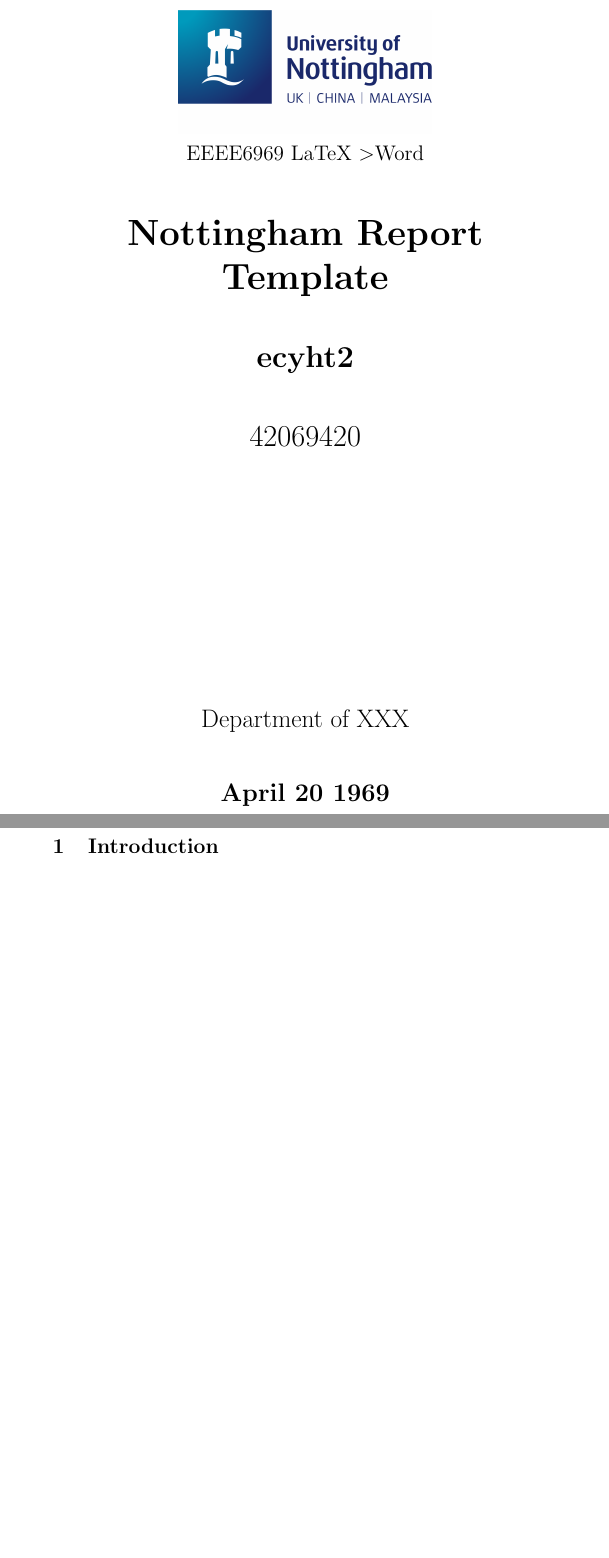
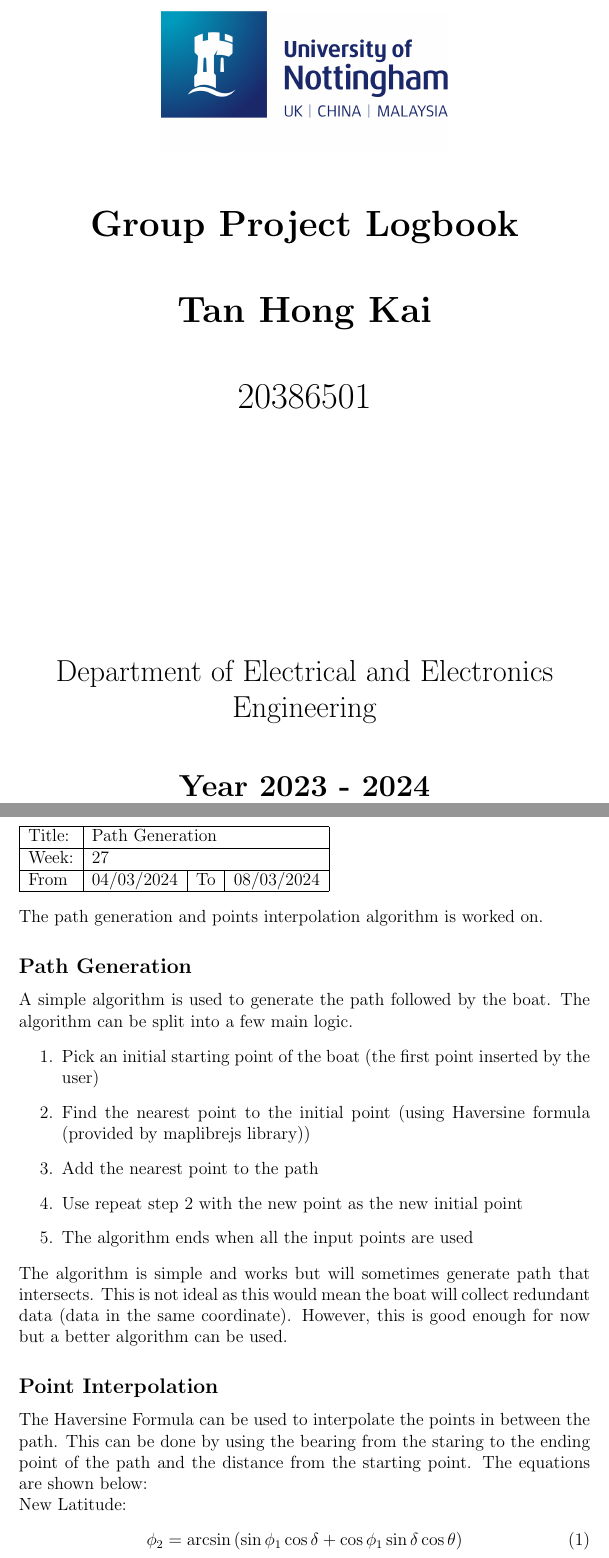
Before and after one commit to ecyht2/EEEE4141-group-project-logbook, a LaTeX document (main.tex): two parts of pages 1 and 2 of 2 before the commit and two parts of pages 1 and 2 of 3 after it, joined at a grey line, cut at the place of the change, the shorter picture padded with empty space. Compiled offline with pdfLaTeX.

Commit message:
feat: Added week 27

```diff
--- a/main.tex
+++ b/main.tex
@@ -1,15 +1,43 @@
-\documentclass{article}
+\documentclass[12pt]{article}
+\usepackage{nottingham-logbook}
 \usepackage{nott-titlepage}
+\usepackage{hyperref}
 \usepackage{graphicx}
 
-\title{Nottingham Report Template}
-\author{ecyht2}
-\date{April 20 1969}
-\studentid{42069420}
-\module{EEEE6969 LaTeX \textgreater Word}
-\department{Department of XXX}
+\title{Group Project Logbook}
+\author{Tan Hong Kai}
+\studentid{20386501}
+\date{Year 2023 - 2024}
+\department{Department of Electrical and Electronics Engineering}
 
 \begin{document}
 \maketitle
 
-\section{Introduction}
+\begin{logbook-entry}{Path Generation}{27}{04/03/2024}{08/03/2024}
+The path generation and points interpolation algorithm is worked on.
+
+\subsection*{Path Generation}
+A simple algorithm is used to generate the path followed by the boat.
+The algorithm can be split into a few main logic.
+
+\begin{enumerate}
+    \item Pick an initial starting point of the boat (the first point inserted by the user)
+    \item Find the nearest point to the initial point (using Haversine formula (provided by maplibrejs library))
+    \item Add the nearest point to the path
+    \item Use repeat step 2 with the new point as the new initial point
+    \item The algorithm ends when all the input points are used
+\end{enumerate}
+
+The algorithm is simple and works but will sometimes generate path that intersects.
+This is not ideal as this would mean the boat will collect redundant data (data in the same coordinate).
+However, this is good enough for now but a better algorithm can be used.
+
+\subsection*{Point Interpolation}
+The Haversine Formula can be used to interpolate the points in between the path.
+This can be done by using the bearing from the staring to the ending point of the path and the distance from the starting point.
+The equations are shown below:
+
+New Latitude:
+\begin{equation}
+    \phi{}_{2} = \arcsin{(\sin{\phi{}_{1}} \cos{\delta} + \cos{\phi{}_{1}} \sin{\delta} \cos{\theta})}
+\end{equation}
@@ -15,0 +54 @@
+$d = $ distance from the starting point
```
Also changed, not shown: main.tex (25 more changed lines).
